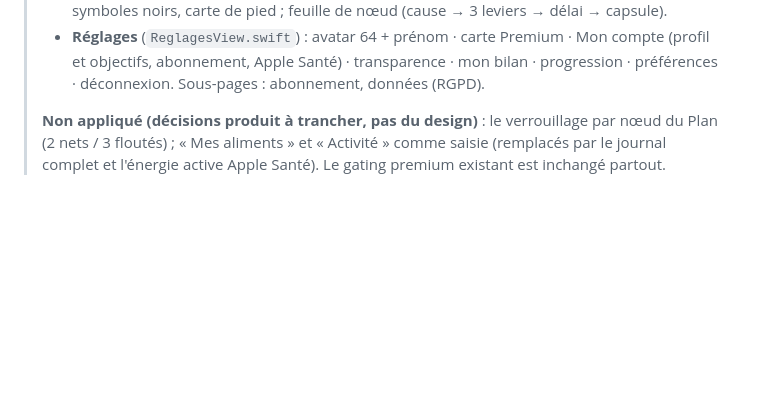
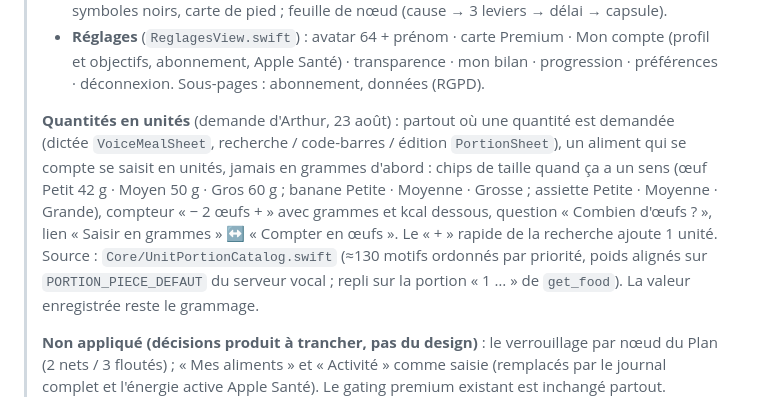
Before and after one commit to delicieuxvernet/healthmap-IOS, a Markdown page: DESIGN-PAGES.md, the part around the change. Rendered like a GitHub page; blank space fills up the shorter version.

Commit message:
docs(design): règle « quantités en unités » dans DESIGN-PAGES.md
Co-Authored-By: Claude Fable 5 <noreply@anthropic.com>

```diff
--- a/DESIGN-PAGES.md
+++ b/DESIGN-PAGES.md
@@ -54,6 +54,16 @@
 > - **Réglages** (`ReglagesView.swift`) : avatar 64 + prénom · carte Premium · Mon compte (profil et
 >   objectifs, abonnement, Apple Santé) · transparence · mon bilan · progression · préférences ·
 >   déconnexion. Sous-pages : abonnement, données (RGPD).
+>
+> **Quantités en unités** (demande d'Arthur, 23 août) : partout où une quantité est demandée
+> (dictée `VoiceMealSheet`, recherche / code-barres / édition `PortionSheet`), un aliment qui se
+> compte se saisit en unités, jamais en grammes d'abord : chips de taille quand ça a un sens
+> (œuf Petit 42 g · Moyen 50 g · Gros 60 g ; banane Petite · Moyenne · Grosse ; assiette Petite ·
+> Moyenne · Grande), compteur « − 2 œufs + » avec grammes et kcal dessous, question « Combien
+> d'œufs ? », lien « Saisir en grammes » ↔ « Compter en œufs ». Le « + » rapide de la recherche
+> ajoute 1 unité. Source : `Core/UnitPortionCatalog.swift` (≈130 motifs ordonnés par priorité,
+> poids alignés sur `PORTION_PIECE_DEFAUT` du serveur vocal ; repli sur la portion « 1 … » de
+> `get_food`). La valeur enregistrée reste le grammage.
 >
 > **Non appliqué (décisions produit à trancher, pas du design)** : le verrouillage par nœud du Plan
 > (2 nets / 3 floutés) ; « Mes aliments » et « Activité » comme saisie (remplacés par le journal complet
```
